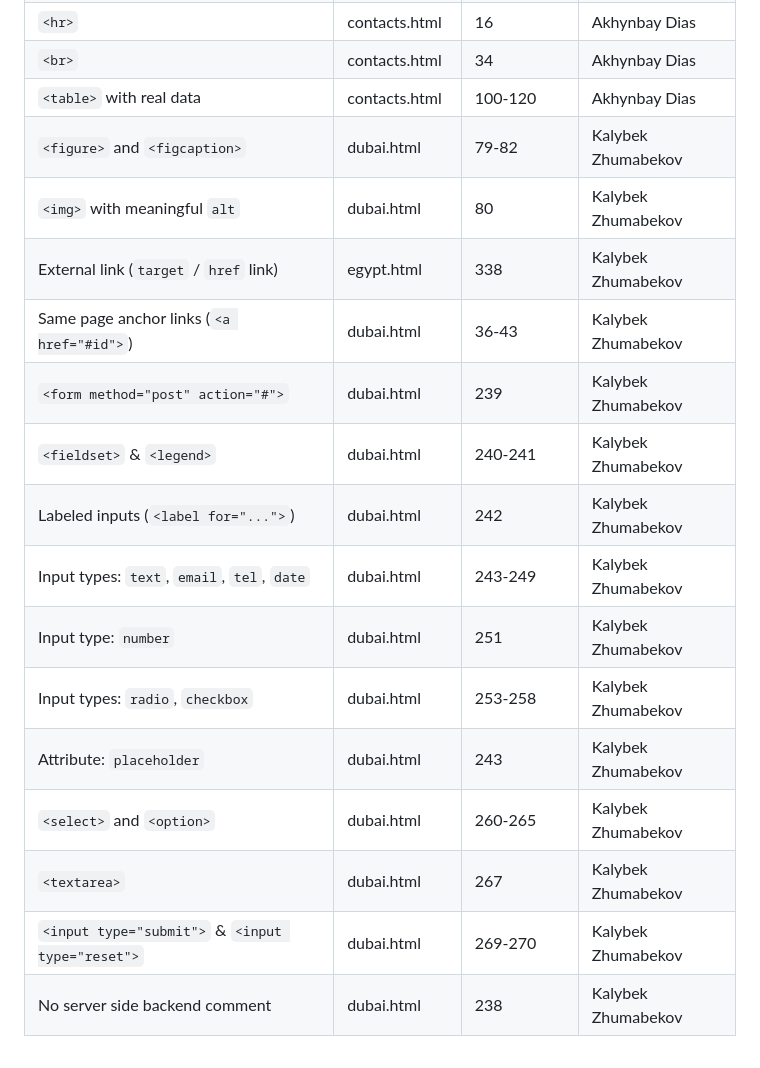
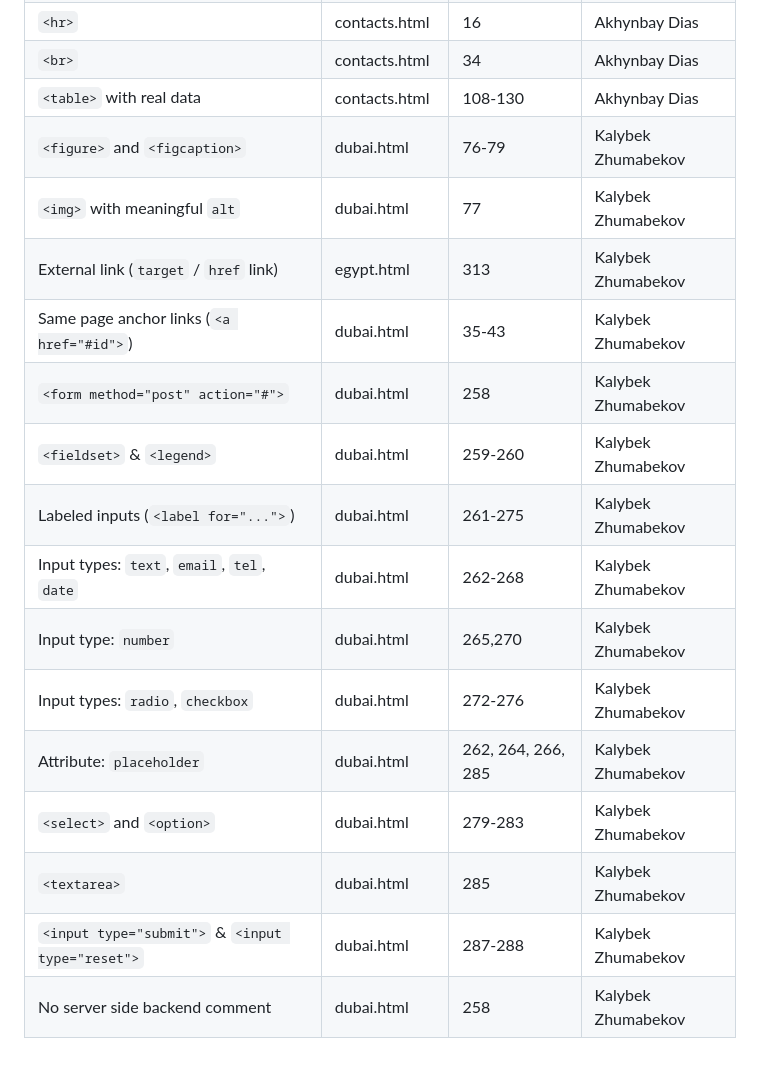
Before and after one commit to suber66/Frontend_Assignment_1, a Markdown page: Checklist.md, the part around one of its changes. Rendered like a GitHub page.

```diff
--- a/Checklist.md
+++ b/Checklist.md
@@ -31,18 +31,18 @@
 | `<hr>` | contacts.html | 16 | Akhynbay Dias |
 | `<br>` | contacts.html | 34 | Akhynbay Dias |
-| `<table>` with real data | contacts.html | 100-120 | Akhynbay Dias |
-| `<figure>` and `<figcaption>` | dubai.html | 79-82 | Kalybek Zhumabekov |
-| `<img>` with meaningful `alt` | dubai.html | 80 | Kalybek Zhumabekov |
-| External link (`target` / `href` link) | egypt.html | 338 | Kalybek Zhumabekov |
-| Same page anchor links (`<a href="#id">`) | dubai.html | 36-43 | Kalybek Zhumabekov |
-| `<form method="post" action="#">` | dubai.html | 239 | Kalybek Zhumabekov |
-| `<fieldset>` & `<legend>` | dubai.html | 240-241 | Kalybek Zhumabekov |
-| Labeled inputs (`<label for="...">`) | dubai.html | 242 | Kalybek Zhumabekov |
-| Input types: `text`, `email`, `tel`, `date` | dubai.html | 243-249 | Kalybek Zhumabekov |
-| Input type: `number` | dubai.html | 251 | Kalybek Zhumabekov |
-| Input types: `radio`, `checkbox` | dubai.html | 253-258 | Kalybek Zhumabekov |
-| Attribute: `placeholder` | dubai.html | 243 | Kalybek Zhumabekov |
-| `<select>` and `<option>` | dubai.html | 260-265 | Kalybek Zhumabekov |
-| `<textarea>` | dubai.html | 267 | Kalybek Zhumabekov |
-| `<input type="submit">` & `<input type="reset">` | dubai.html | 269-270 | Kalybek Zhumabekov |
-| No server side backend comment | dubai.html | 238 | Kalybek Zhumabekov |
+| `<table>` with real data | contacts.html | 108-130 | Akhynbay Dias |
+| `<figure>` and `<figcaption>` | dubai.html | 76-79 | Kalybek Zhumabekov |
+| `<img>` with meaningful `alt` | dubai.html | 77 | Kalybek Zhumabekov |
+| External link (`target` / `href` link) | egypt.html | 313 | Kalybek Zhumabekov |
+| Same page anchor links (`<a href="#id">`) | dubai.html | 35-43 | Kalybek Zhumabekov |
+| `<form method="post" action="#">` | dubai.html | 258 | Kalybek Zhumabekov |
+| `<fieldset>` & `<legend>` | dubai.html | 259-260 | Kalybek Zhumabekov |
+| Labeled inputs (`<label for="...">`) | dubai.html | 261-275 | Kalybek Zhumabekov |
+| Input types: `text`, `email`, `tel`, `date` | dubai.html | 262-268 | Kalybek Zhumabekov |
+| Input type: `number` | dubai.html | 265,270 | Kalybek Zhumabekov |
+| Input types: `radio`, `checkbox` | dubai.html | 272-276 | Kalybek Zhumabekov |
+| Attribute: `placeholder` | dubai.html | 262, 264, 266, 285 | Kalybek Zhumabekov |
+| `<select>` and `<option>` | dubai.html | 279-283 | Kalybek Zhumabekov |
+| `<textarea>` | dubai.html | 285 | Kalybek Zhumabekov |
+| `<input type="submit">` & `<input type="reset">` | dubai.html | 287-288 | Kalybek Zhumabekov |
+| No server side backend comment | dubai.html | 258 | Kalybek Zhumabekov |
```
Also changed, not shown: other parts of Checklist.md (+21 -21 lines).
